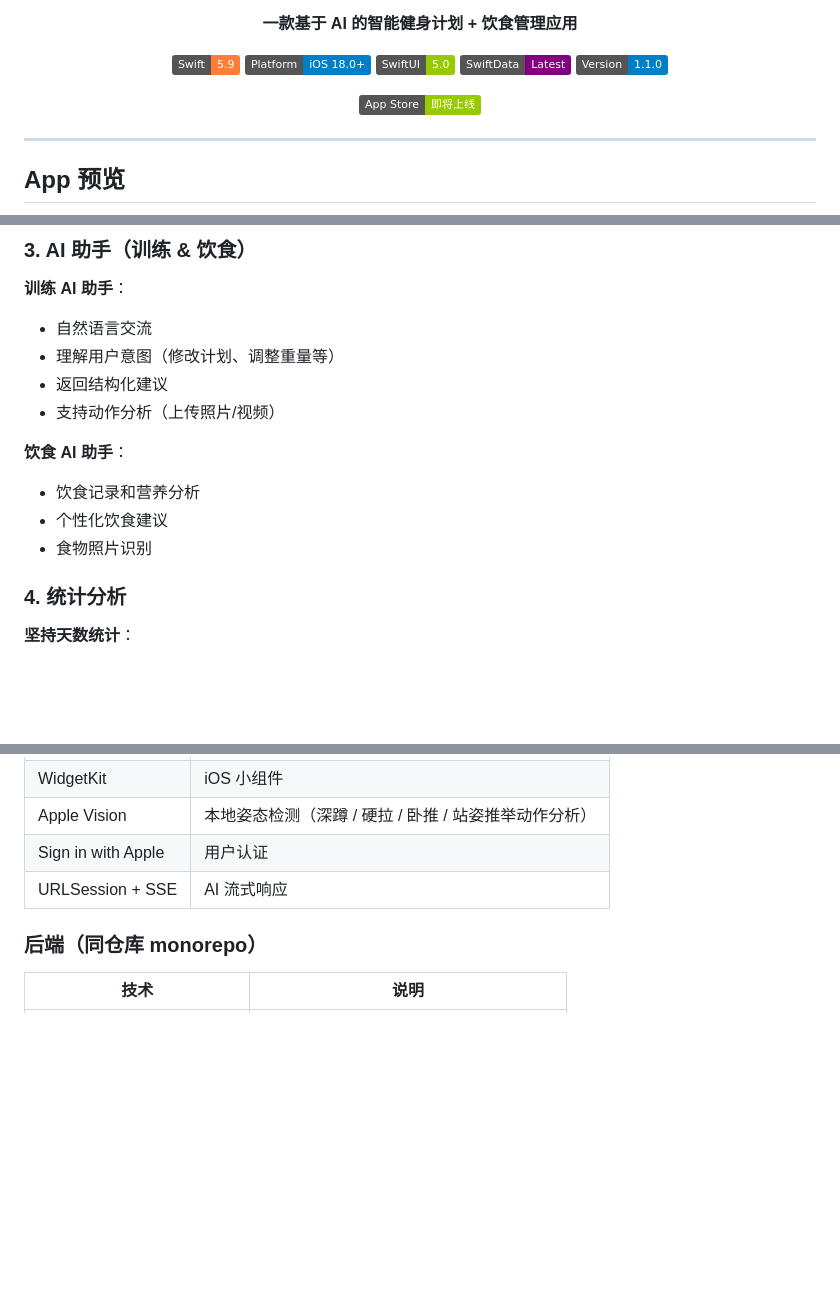
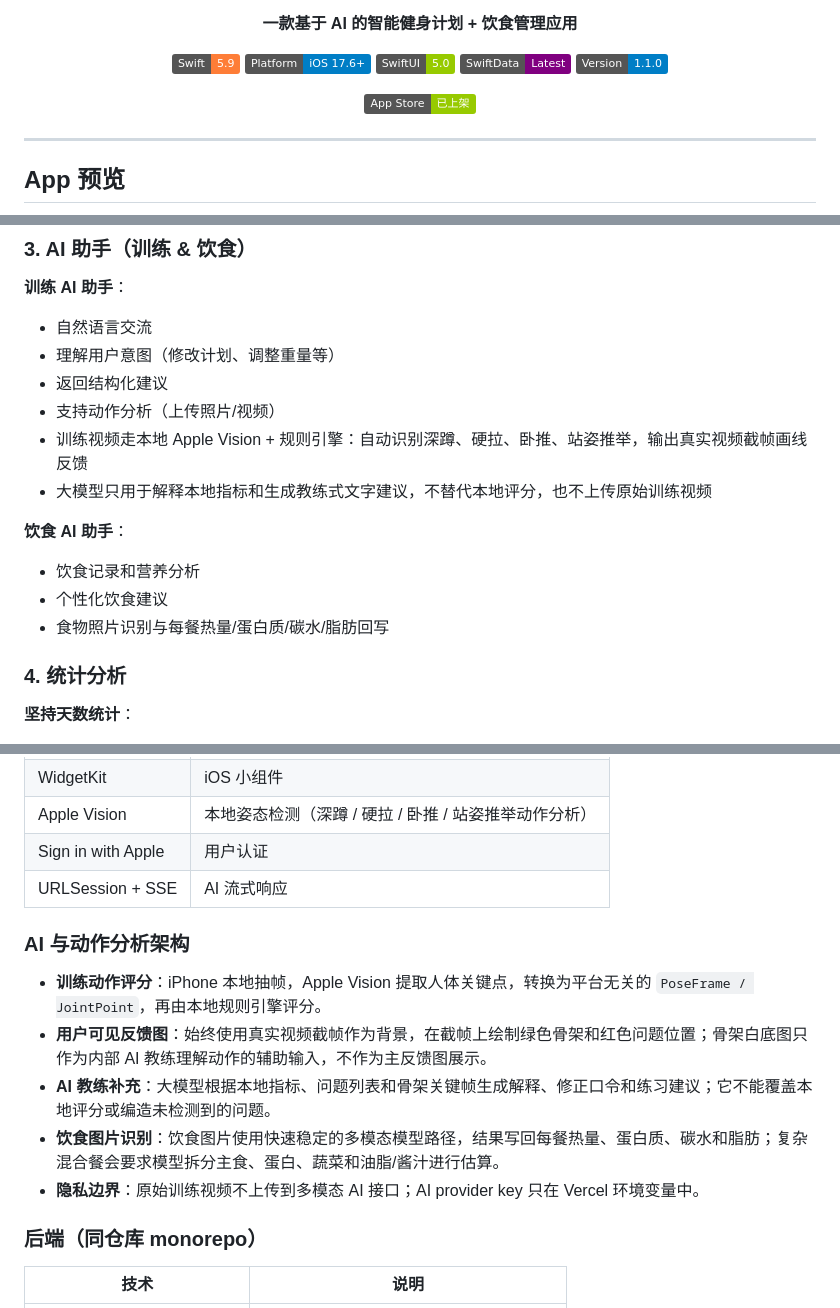
Before and after one commit to swording-k/fit-genius, a Markdown page: README.md, 3 parts joined by grey strips. Rendered like a GitHub page; badges without logos; blank space fills up the shorter version.

Commit message:
docs: update README for form coach architecture

```diff
--- a/README.md
+++ b/README.md
@@ -15,12 +15,12 @@
 **一款基于 AI 的智能健身计划 + 饮食管理应用**
 
 [![Swift](https://img.shields.io/badge/Swift-5.9-orange.svg)](https://swift.org)
-[![Platform](https://img.shields.io/badge/Platform-iOS%2018.0+-blue.svg)](https://developer.apple.com/ios/)
+[![Platform](https://img.shields.io/badge/Platform-iOS%2017.6+-blue.svg)](https://developer.apple.com/ios/)
 [![SwiftUI](https://img.shields.io/badge/SwiftUI-5.0-green.svg)](https://developer.apple.com/xcode/swiftui/)
 [![SwiftData](https://img.shields.io/badge/SwiftData-Latest-purple.svg)](https://developer.apple.com/xcode/swiftdata/)
 [![Version](https://img.shields.io/badge/Version-1.1.0-blue.svg)](https://github.com/swording-k/fit-genius)
 
-[![App Store](https://img.shields.io/badge/App_Store-即将上线-green.svg)]()
+[![App Store](https://img.shields.io/badge/App_Store-已上架-green.svg)]()
 
 </div>
 
@@ -106,11 +108,13 @@ AI 根据这些信息生成定制化训练计划。
 - 理解用户意图（修改计划、调整重量等）
 - 返回结构化建议
 - 支持动作分析（上传照片/视频）
+- 训练视频走本地 Apple Vision + 规则引擎：自动识别深蹲、硬拉、卧推、站姿推举，输出真实视频截帧画线反馈
+- 大模型只用于解释本地指标和生成教练式文字建议，不替代本地评分，也不上传原始训练视频
 
 **饮食 AI 助手**：
 - 饮食记录和营养分析
 - 个性化饮食建议
-- 食物照片识别
+- 食物照片识别与每餐热量/蛋白质/碳水/脂肪回写
 
 ### 4. 统计分析
 
@@ -158,6 +162,14 @@ AI 根据这些信息生成定制化训练计划。
 | Apple Vision | 本地姿态检测（深蹲 / 硬拉 / 卧推 / 站姿推举动作分析）|
 | Sign in with Apple | 用户认证 |
 | URLSession + SSE | AI 流式响应 |
+
+### AI 与动作分析架构
+
+- **训练动作评分**：iPhone 本地抽帧，Apple Vision 提取人体关键点，转换为平台无关的 `PoseFrame / JointPoint`，再由本地规则引擎评分。
+- **用户可见反馈图**：始终使用真实视频截帧作为背景，在截帧上绘制绿色骨架和红色问题位置；骨架白底图只作为内部 AI 教练理解动作的辅助输入，不作为主反馈图展示。
+- **AI 教练补充**：大模型根据本地指标、问题列表和骨架关键帧生成解释、修正口令和练习建议；它不能覆盖本地评分或编造未检测到的问题。
+- **饮食图片识别**：饮食图片使用快速稳定的多模态模型路径，结果写回每餐热量、蛋白质、碳水和脂肪；复杂混合餐会要求模型拆分主食、蛋白、蔬菜和油脂/酱汁进行估算。
+- **隐私边界**：原始训练视频不上传到多模态 AI 接口；AI provider key 只在 Vercel 环境变量中。
 
 ### 后端（同仓库 monorepo）
 | 技术 | 说明 |
```
Also changed, not shown: other parts of README.md (+2 -0 lines).
